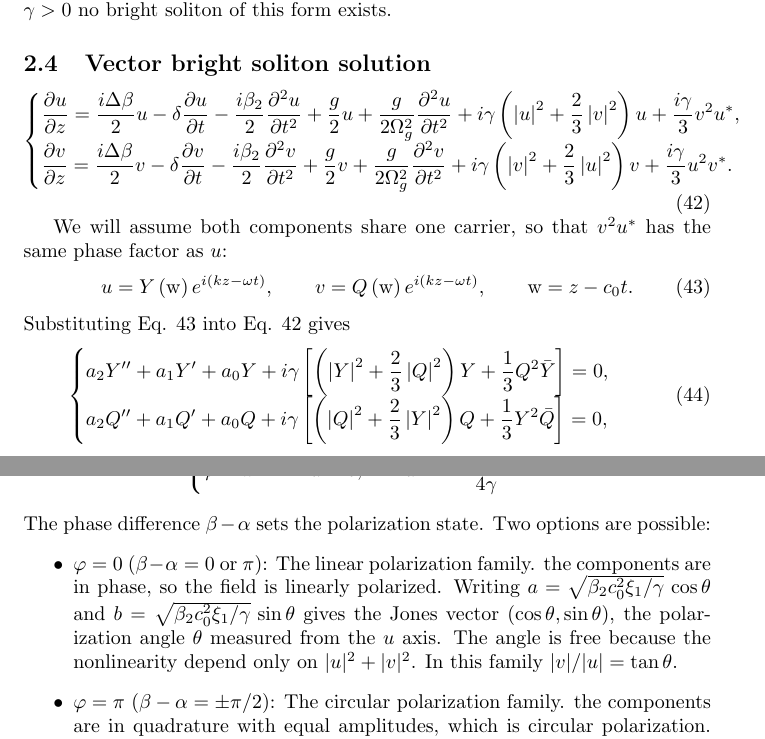
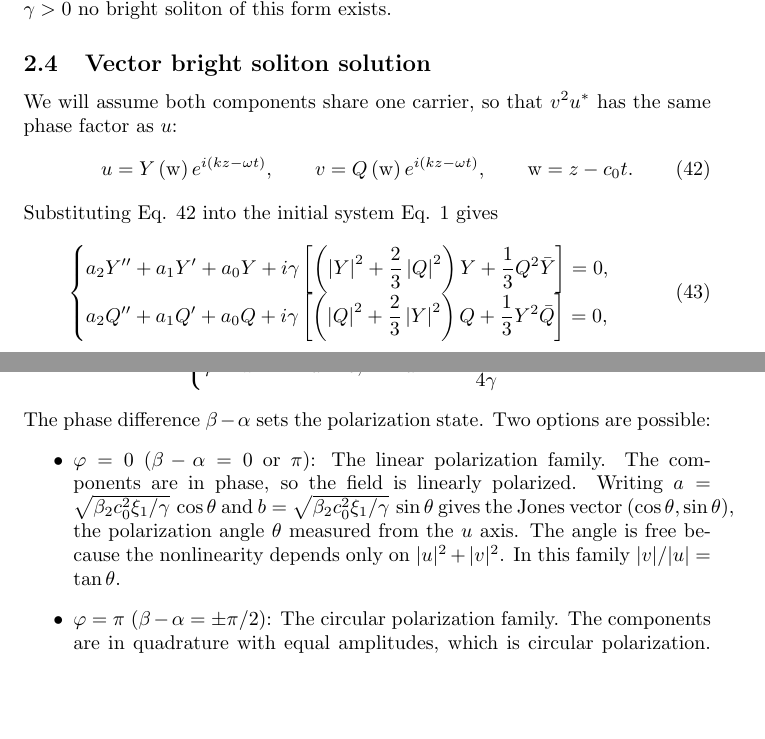
Before and after one commit to pelmeskha/GeneralizedSchrodingerResearch.jl, a LaTeX document (Coupled_GL/LaTeX/overleaf/main.tex): two parts of pages 7 and 9 of 18, joined at a grey line, cut so that both start at the same text, the shorter picture padded with empty space. Compiled offline with pdfLaTeX.

Commit message:
Spacing, corrections in tex

```diff
--- a/Coupled_GL/LaTeX/overleaf/main.tex
+++ b/Coupled_GL/LaTeX/overleaf/main.tex
@@ -302,20 +297,11 @@ and the integral cannot be computed analytically.
 
         \subsection{Vector bright soliton solution}
 
-\begin{equation} \label{vsys}
-    \begin{cases}
-        \displaystyle
-        \frac{\partial{u}}{\partial{z}} = \frac{i \Delta \beta}{2}u - \delta \frac{\partial{u}}{\partial{t}} - \frac{i\beta_{2}}{2} \frac{\partial^2 u}{\partial t^2} + \frac{g}{2}u + \frac{g}{2\Omega^2_{g}}\frac{\partial^2 u}{\partial t^2} + i\gamma\left(\left|u\right|^2 + \frac{2}{3} \left|v\right|^2\right)u + \frac{i\gamma}{3}v^2 u^*, \\
-        \displaystyle
-        \frac{\partial{v}}{\partial{z}} = \frac{i \Delta \beta}{2}v - \delta \frac{\partial{v}}{\partial{t}} - \frac{i\beta_{2}}{2} \frac{\partial^2 v}{\partial t^2} + \frac{g}{2}v + \frac{g}{2\Omega^2_{g}}\frac{\partial^2 v}{\partial t^2} + i\gamma\left(\left|v\right|^2 + \frac{2}{3} \left|u\right|^2\right)v + \frac{i\gamma}{3}u^2 v^*.
-    \end{cases}
-\end{equation}
-
             We will assume both components share one carrier, so that $v^2u^*$ has the same phase factor as $u$:
             \begin{equation} \label{vred}
                 u = Y\left(\mathrm{w}\right) e^{i\left(kz-\omega t\right)}, \qquad v = Q\left(\mathrm{w}\right) e^{i\left(kz-\omega t\right)}, \qquad \mathrm{w} = z - c_{0} t.
             \end{equation}
-Substituting Eq. \ref{vred} into Eq. \ref{vsys} gives
+            Substituting Eq. \ref{vred} into the initial system Eq. \ref{eq1} gives
             \begin{equation} \label{vode}
                 \begin{cases}
                     \displaystyle
@@ -404,8 +390,8 @@ Two families remain:
             \end{equation}
             The phase difference $\beta-\alpha$ sets the polarization state. Two options are possible:
             \begin{itemize}
-    \item $\varphi=0$ ($\beta-\alpha=0$ or $\pi$): The linear polarization family. the components are in phase, so the field is linearly polarized. Writing $a=\sqrt{\beta_2c_0^2\xi_1/\gamma}\,\cos\theta$ and $b=\sqrt{\beta_2c_0^2\xi_1/\gamma}\,\sin\theta$ gives the Jones vector $(\cos\theta,\sin\theta)$, the polarization angle $\theta$ measured from the $u$ axis. The angle is free because the nonlinearity depend only on $|u|^2+|v|^2$. In this family $|v|/|u| = \tan\theta$.
-    \item $\varphi=\pi$ ($\beta-\alpha=\pm\pi/2$): The circular polarization family. the components are in quadrature with equal amplitudes, which is circular polarization. Both handedness signs are allowed. In this family $|u|=|v|$.
+                \item $\varphi=0$ ($\beta-\alpha=0$ or $\pi$): The linear polarization family. The components are in phase, so the field is linearly polarized. Writing $a=\sqrt{\beta_2c_0^2\xi_1/\gamma}\,\cos\theta$ and $b=\sqrt{\beta_2c_0^2\xi_1/\gamma}\,\sin\theta$ gives the Jones vector $(\cos\theta,\sin\theta)$, the polarization angle $\theta$ measured from the $u$ axis. The angle is free because the nonlinearity depends only on $|u|^2+|v|^2$. In this family $|v|/|u| = \tan\theta$.
+                \item $\varphi=\pi$ ($\beta-\alpha=\pm\pi/2$): The circular polarization family. The components are in quadrature with equal amplitudes, which is circular polarization. Both handedness signs are allowed. In this family $|u|=|v|$.
             \end{itemize}
 
             As the result, two vector analytical solution families found in the form of bright solitons.
```
Also changed, not shown: Coupled_GL/LaTeX/overleaf/main.tex (63 more changed lines). Lines whose indentation alone changed are shown as unchanged.
